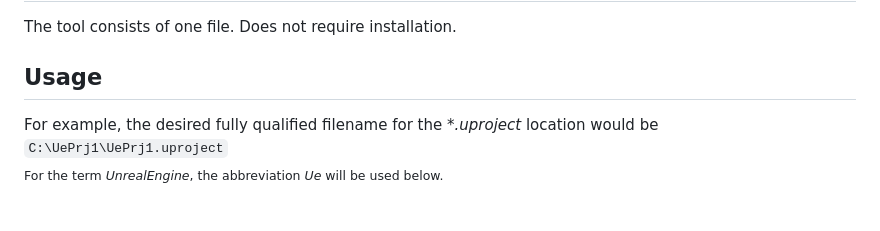
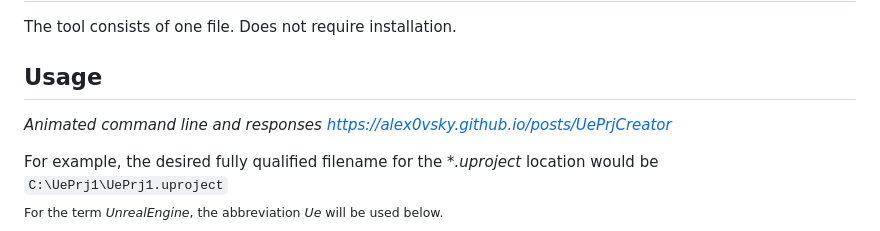
Before and after one commit to Alex0vSky/UePrjCreator, a Markdown page: README.md, the part around the change. Rendered like a GitHub page; blank space fills up the shorter version.

```diff
--- a/README.md
+++ b/README.md
@@ -36,6 +36,8 @@ Requires installed Unreal Engine version 4.
 ## Install
 The tool consists of one file. Does not require installation.
 ## Usage
+*Animated command line and responses https://alex0vsky.github.io/posts/UePrjCreator*
+
 For example, the desired fully qualified filename for the _*.uproject_ location would be `C:\UePrj1\UePrj1.uproject`
 <br/><sub>For the term _UnrealEngine_, the abbreviation _Ue_ will be used below.</sub>
 * Generate a standart blank project
```
